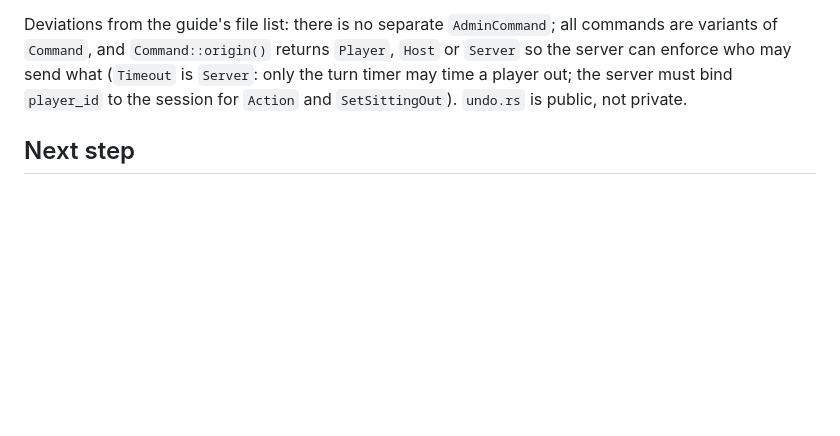
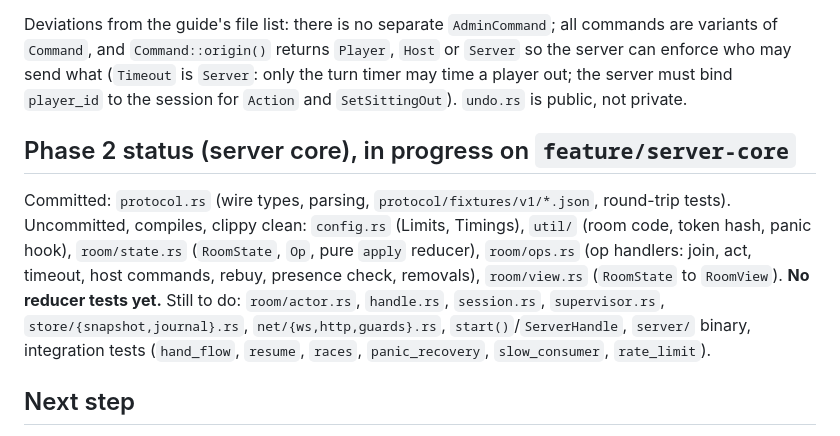
Before and after one commit to DimathJayasinghe/poker-credits, a Markdown page: docs/STATUS.md, the part around the change. GitHub-like rendering; blank space fills up the shorter version.

Commit message:
docs: record Phase 2 server core progress

```diff
--- a/docs/STATUS.md
+++ b/docs/STATUS.md
@@ -27,6 +27,9 @@ Done on branch `chore/bootstrap` (not merged): Cargo workspace with empty crates
 Implemented on `feature/engine-core` (branched from `chore/bootstrap`, nothing committed yet): `crates/poker_engine` with `types`, `state`, `command`, `event`, `error`, `validator`, `pots`, `blinds`, `button`, `machine`, `undo`. Verified locally: `cargo fmt --all --check`, `cargo clippy --workspace --all-targets -- -D warnings`, `cargo test --workspace` (92 tests; the 3 proptest properties check that chips are conserved over arbitrary command sequences, that rejected commands never mutate state, that accepted commands replay to an identical state through a JSON snapshot round trip, and that every command built from the engine's own legal actions is accepted). Rules the spec left open are listed in `docs/GAME_LOGIC_AND_RULES.md` section 9 for owner review.
 
 Deviations from the guide's file list: there is no separate `AdminCommand`; all commands are variants of `Command`, and `Command::origin()` returns `Player`, `Host` or `Server` so the server can enforce who may send what (`Timeout` is `Server`: only the turn timer may time a player out; the server must bind `player_id` to the session for `Action` and `SetSittingOut`). `undo.rs` is public, not private.
+
+## Phase 2 status (server core), in progress on `feature/server-core`
+Committed: `protocol.rs` (wire types, parsing, `protocol/fixtures/v1/*.json`, round-trip tests). Uncommitted, compiles, clippy clean: `config.rs` (Limits, Timings), `util/` (room code, token hash, panic hook), `room/state.rs` (`RoomState`, `Op`, pure `apply` reducer), `room/ops.rs` (op handlers: join, act, timeout, host commands, rebuy, presence check, removals), `room/view.rs` (`RoomState` to `RoomView`). **No reducer tests yet.** Still to do: `room/actor.rs`, `handle.rs`, `session.rs`, `supervisor.rs`, `store/{snapshot,journal}.rs`, `net/{ws,http,guards}.rs`, `start()`/`ServerHandle`, `server/` binary, integration tests (`hand_flow`, `resume`, `races`, `panic_recovery`, `slow_consumer`, `rate_limit`).
 
 ## Next step
 1. Owner reviews Phase 0 (`chore/bootstrap`) and Phase 1 (`feature/engine-core`, which contains Phase 0) and merges to `main`.
```
